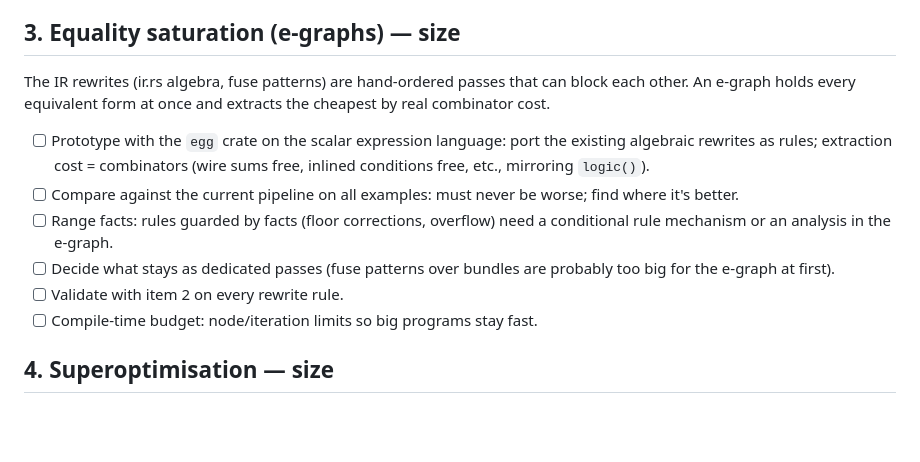
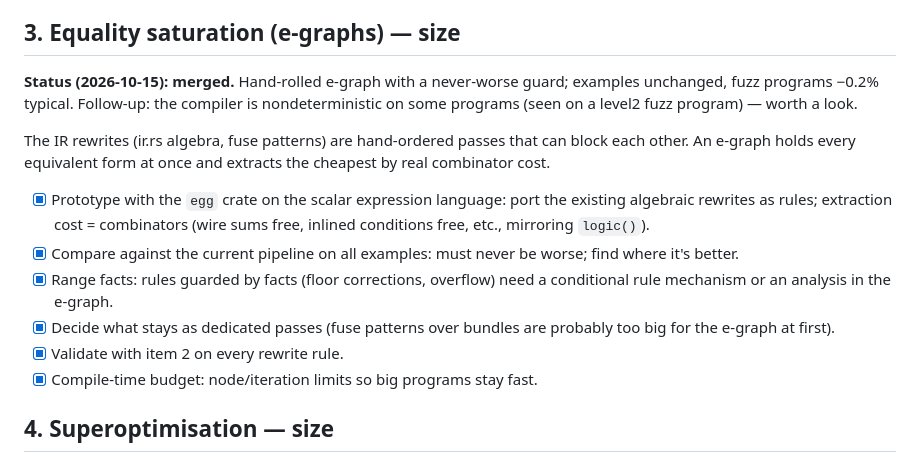
Before and after one commit to trentmkelly/ticky, a Markdown page: PLAN.md, the part around the change. Rendered like a GitHub page; blank space fills up the shorter version.

```diff
--- a/PLAN.md
+++ b/PLAN.md
@@ -60,21 +60,25 @@ fuzzers alone, so the aggressive passes below (3, 4) are safe.
 
 ## 3. Equality saturation (e-graphs) — size
 
+**Status (2026-10-15): merged.** Hand-rolled e-graph with a never-worse guard; examples
+unchanged, fuzz programs −0.2% typical. Follow-up: the compiler is nondeterministic on some
+programs (seen on a level2 fuzz program) — worth a look.
+
 The IR rewrites (ir.rs algebra, fuse patterns) are hand-ordered passes that can block each
 other. An e-graph holds every equivalent form at once and extracts the cheapest by real
 combinator cost.
 
-- [ ] Prototype with the `egg` crate on the scalar expression language: port the existing
+- [x] Prototype with the `egg` crate on the scalar expression language: port the existing
       algebraic rewrites as rules; extraction cost = combinators (wire sums free, inlined
       conditions free, etc., mirroring `logic()`).
-- [ ] Compare against the current pipeline on all examples: must never be worse; find
+- [x] Compare against the current pipeline on all examples: must never be worse; find
       where it's better.
-- [ ] Range facts: rules guarded by facts (floor corrections, overflow) need a conditional
+- [x] Range facts: rules guarded by facts (floor corrections, overflow) need a conditional
       rule mechanism or an analysis in the e-graph.
-- [ ] Decide what stays as dedicated passes (fuse patterns over bundles are probably too big
+- [x] Decide what stays as dedicated passes (fuse patterns over bundles are probably too big
       for the e-graph at first).
-- [ ] Validate with item 2 on every rewrite rule.
-- [ ] Compile-time budget: node/iteration limits so big programs stay fast.
+- [x] Validate with item 2 on every rewrite rule.
+- [x] Compile-time budget: node/iteration limits so big programs stay fast.
 
 ## 4. Superoptimisation — size
 
```
Also changed, not shown: NOTES.md (+32 -0 lines).
